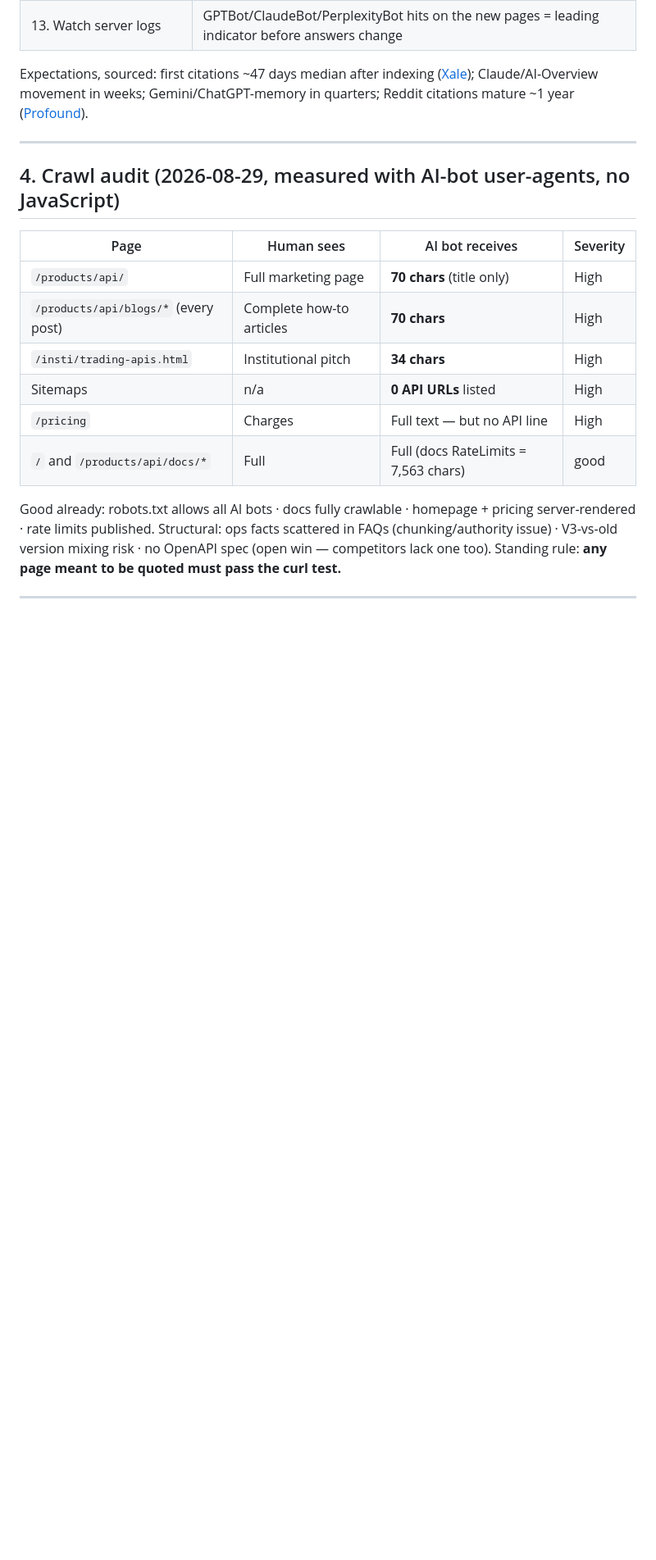
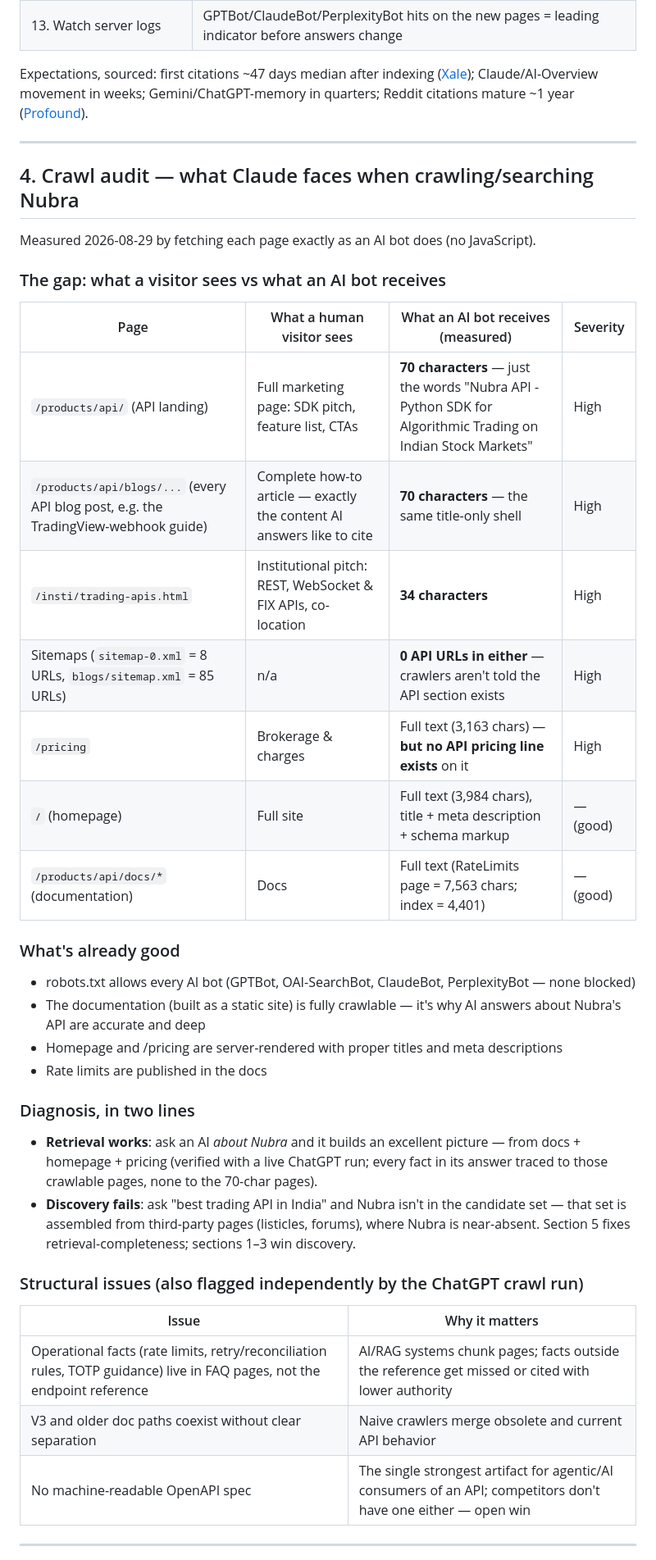
Before and after one commit to jatinarora97/nubra-beacon, a Markdown page: docs/nubra-organic-ai-visibility-2026-08-29.md, the part around one of its changes. Shown at 82% size. Rendered like a GitHub page; blank space fills up the shorter version.

Commit message:
Restore full crawl audit + fix guide into the master plan (v3)
v2 had compressed the audit and dropped the ranked fix list with How
bullets — restored both verbatim from ea992cb as sections 4-5
(visitor-vs-bot findings table, what's-already-good, diagnosis,
structural issues, 8-item fix guide with the curl acceptance test),
keeping v2's citation patterns and sequenced steps as sections 1-3.

Co-Authored-By: Claude Fable 5 <noreply@anthropic.com>

```diff
--- a/docs/nubra-organic-ai-visibility-2026-08-29.md
+++ b/docs/nubra-organic-ai-visibility-2026-08-29.md
@@ -68,18 +68,41 @@ Expectations, sourced: first citations ~47 days median after indexing ([Xale](ht
 
 ---
 
-## 4. Crawl audit (2026-08-29, measured with AI-bot user-agents, no JavaScript)
+## 4. Crawl audit — what Claude faces when crawling/searching Nubra
 
-| Page | Human sees | AI bot receives | Severity |
+Measured 2026-08-29 by fetching each page exactly as an AI bot does (no JavaScript).
+
+### The gap: what a visitor sees vs what an AI bot receives
+
+| Page | What a human visitor sees | What an AI bot receives (measured) | Severity |
 |---|---|---|---|
-| `/products/api/` | Full marketing page | **70 chars** (title only) | High |
-| `/products/api/blogs/*` (every post) | Complete how-to articles | **70 chars** | High |
-| `/insti/trading-apis.html` | Institutional pitch | **34 chars** | High |
-| Sitemaps | n/a | **0 API URLs** listed | High |
-| `/pricing` | Charges | Full text — but no API line | High |
-| `/` and `/products/api/docs/*` | Full | Full (docs RateLimits = 7,563 chars) | good |
+| `/products/api/` (API landing) | Full marketing page: SDK pitch, feature list, CTAs | **70 characters** — just the words "Nubra API - Python SDK for Algorithmic Trading on Indian Stock Markets" | High |
+| `/products/api/blogs/...` (every API blog post, e.g. the TradingView-webhook guide) | Complete how-to article — exactly the content AI answers like to cite | **70 characters** — the same title-only shell | High |
+| `/insti/trading-apis.html` | Institutional pitch: REST, WebSocket & FIX APIs, co-location | **34 characters** | High |
+| Sitemaps (`sitemap-0.xml` = 8 URLs, `blogs/sitemap.xml` = 85 URLs) | n/a | **0 API URLs in either** — crawlers aren't told the API section exists | High |
+| `/pricing` | Brokerage & charges | Full text (3,163 chars) — **but no API pricing line exists** on it | High |
+| `/` (homepage) | Full site | Full text (3,984 chars), title + meta description + schema markup | — (good) |
+| `/products/api/docs/*` (documentation) | Docs | Full text (RateLimits page = 7,563 chars; index = 4,401) | — (good) |
 
-Good already: robots.txt allows all AI bots · docs fully crawlable · homepage + pricing server-rendered · rate limits published. Structural: ops facts scattered in FAQs (chunking/authority issue) · V3-vs-old version mixing risk · no OpenAPI spec (open win — competitors lack one too). Standing rule: **any page meant to be quoted must pass the curl test.**
+### What's already good
+
+- robots.txt allows every AI bot (GPTBot, OAI-SearchBot, ClaudeBot, PerplexityBot — none blocked)
+- The documentation (built as a static site) is fully crawlable — it's why AI answers about Nubra's API are accurate and deep
+- Homepage and /pricing are server-rendered with proper titles and meta descriptions
+- Rate limits are published in the docs
+
+### Diagnosis, in two lines
+
+- **Retrieval works**: ask an AI *about Nubra* and it builds an excellent picture — from docs + homepage + pricing (verified with a live ChatGPT run; every fact in its answer traced to those crawlable pages, none to the 70-char pages).
+- **Discovery fails**: ask "best trading API in India" and Nubra isn't in the candidate set — that set is assembled from third-party pages (listicles, forums), where Nubra is near-absent. Section 5 fixes retrieval-completeness; sections 1–3 win discovery.
+
+### Structural issues (also flagged independently by the ChatGPT crawl run)
+
+| Issue | Why it matters |
+|---|---|
+| Operational facts (rate limits, retry/reconciliation rules, TOTP guidance) live in FAQ pages, not the endpoint reference | AI/RAG systems chunk pages; facts outside the reference get missed or cited with lower authority |
+| V3 and older doc paths coexist without clear separation | Naive crawlers merge obsolete and current API behavior |
+| No machine-readable OpenAPI spec | The single strongest artifact for agentic/AI consumers of an API; competitors don't have one either — open win |
 
 ---
 
```
Also changed, not shown: other parts of docs/nubra-organic-ai-visibility-2026-08-29.md (+21 -2 lines).
